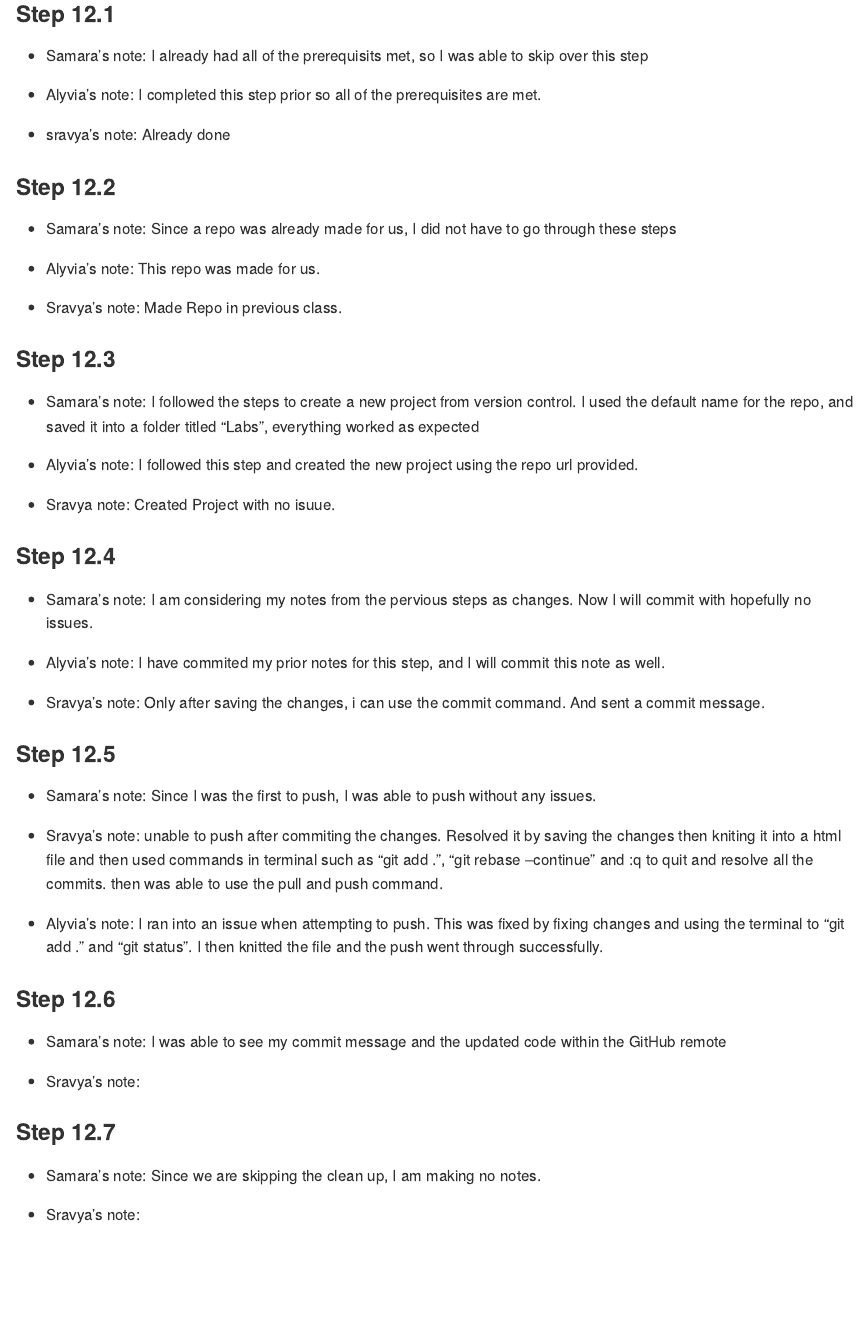
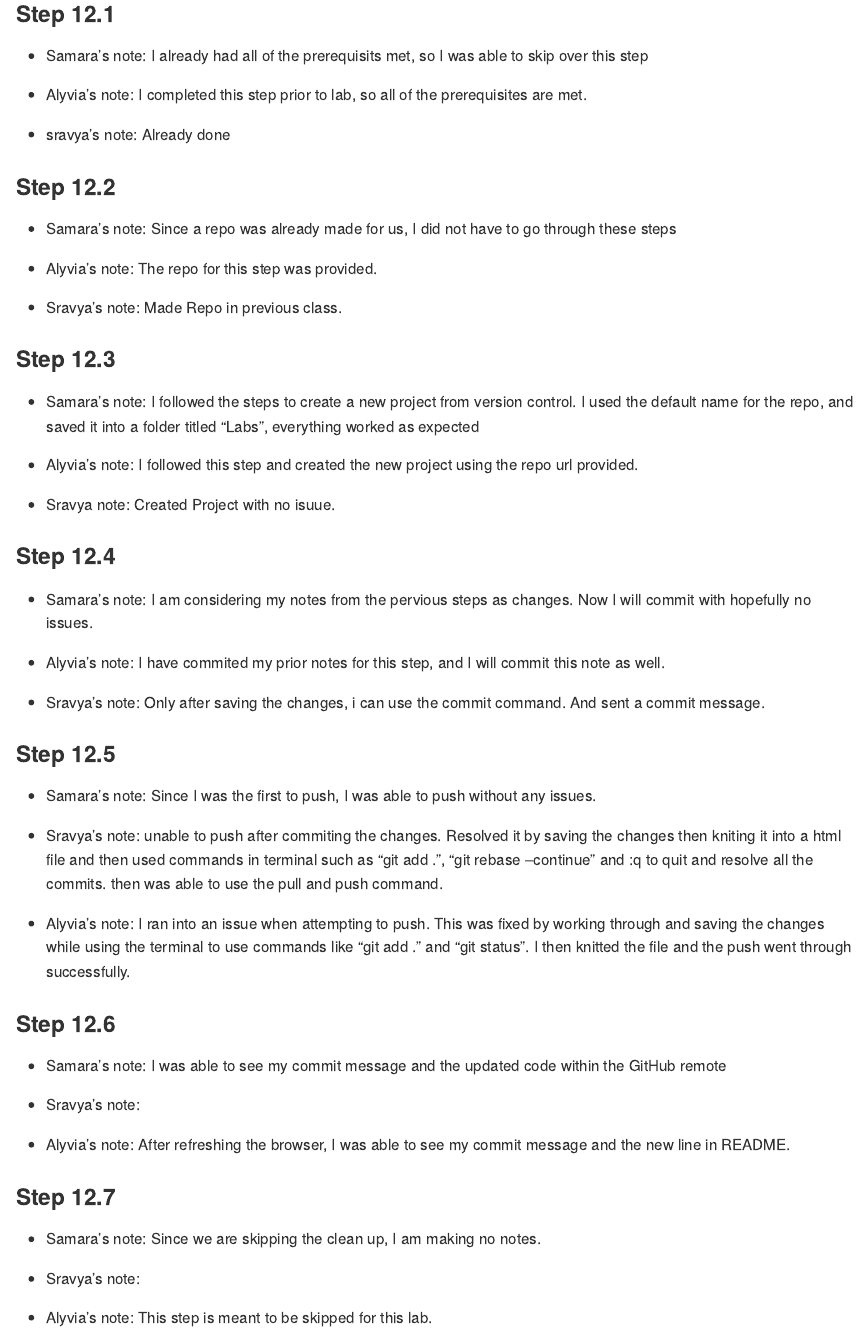
Before and after one commit to DS202-at-ISU/s2026-ds2020-lab1-lab1-team9, an R Markdown document (README.Rmd): the page in a window 1100 px wide, from 410 px down. The pictures show the output file README.md that the author committed with the source, drawn offline in the style of GitHub.

Commit message:
Commit from RStudio

```diff
--- a/README.Rmd
+++ b/README.Rmd
@@ -25,14 +25,14 @@ Submit a link to your repository on Canvas (only one submission per team) to sig
 
 - Samara's note: I already had all of the prerequisits met, so I was able to skip over this step
 
-- Alyvia's note: I completed this step prior so all of the prerequisites are met.
+- Alyvia's note: I completed this step prior to lab, so all of the prerequisites are met.
 
 - sravya's note: Already done
 
 ### Step 12.2
 - Samara's note: Since a repo was already made for us, I did not have to go through these steps
 
-- Alyvia's note: This repo was made for us.
+- Alyvia's note: The repo for this step was provided.
 
 - Sravya's note: Made Repo in previous class.
 
@@ -55,7 +55,7 @@ Submit a link to your repository on Canvas (only one submission per team) to sig
 
 - Sravya's note: unable to push after commiting the changes. Resolved it by saving the changes then kniting it into a html file and then used commands in terminal such as "git add .", "git rebase --continue" and :q to quit and resolve all the commits. then was able to use the pull and push command.
 
-- Alyvia's note: I ran into an issue when attempting to push. This was fixed by fixing changes and using the terminal to "git add ." and "git status". I then knitted the file and the push went through successfully.
+- Alyvia's note: I ran into an issue when attempting to push. This was fixed by working through and saving the changes while using the terminal to use commands like "git add ." and "git status". I then knitted the file and the push went through successfully.
 
 
 ### Step 12.6
@@ -63,7 +63,11 @@ Submit a link to your repository on Canvas (only one submission per team) to sig
 
 - Sravya's note:
 
+- Alyvia's note: After refreshing the browser, I was able to see my commit message and the new line in README.
+
 ### Step 12.7
 - Samara's note: Since we are skipping the clean up, I am making no notes.
 
 - Sravya's note:
+
+- Alyvia's note: This step is meant to be skipped for this lab.
```
Also changed, not shown: README.md.
